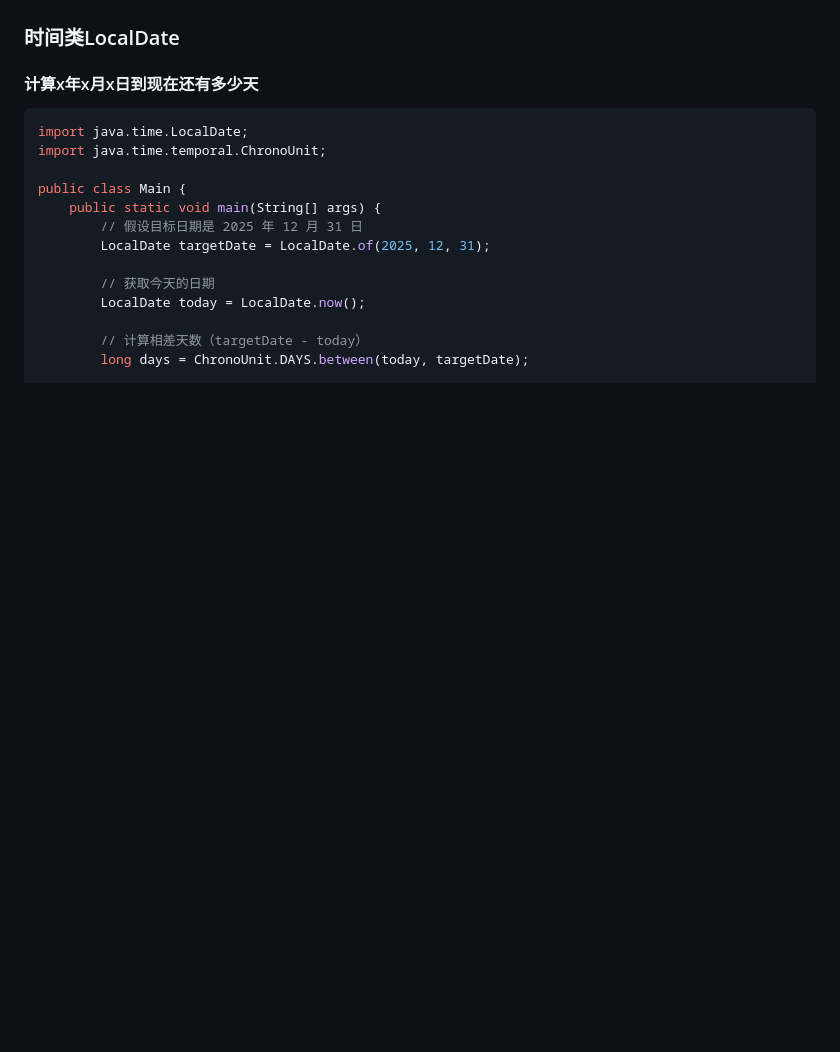
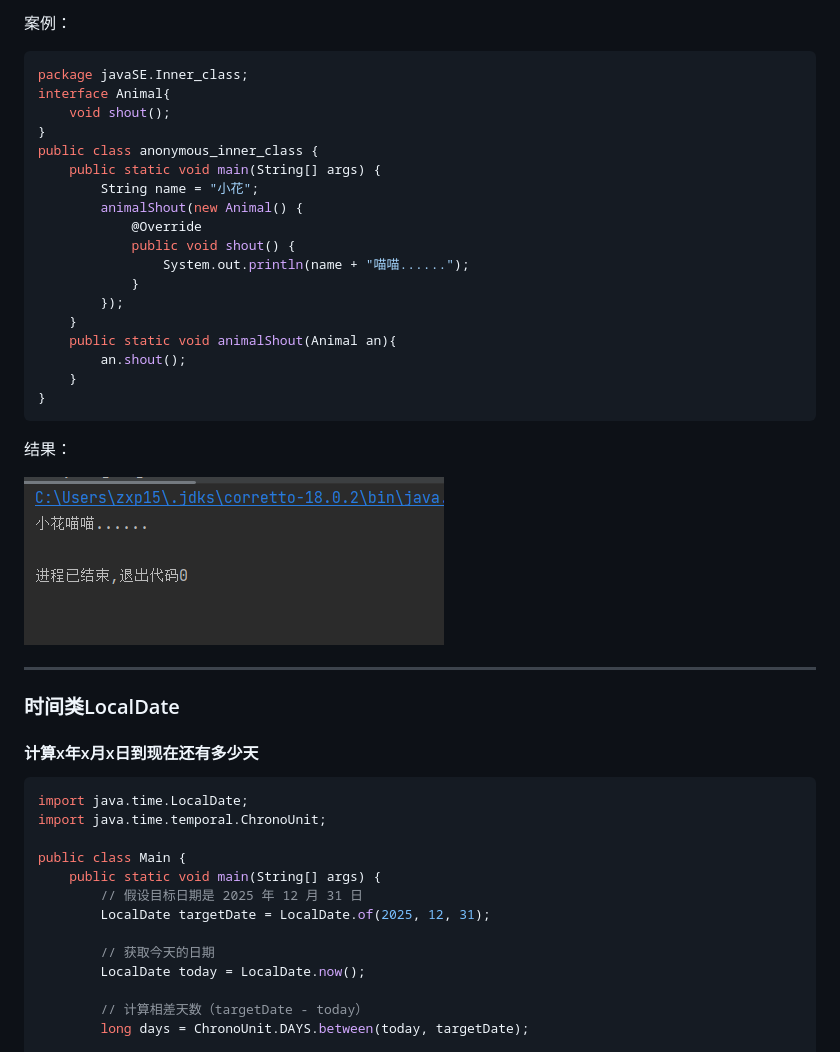
Before and after one commit to 8178919zxp/docsify-docs, a Markdown page: Java语言.md, the part around the change printed below. GitHub-like rendering; pictures changed too: assets/匿名内部类.png (added); blank space fills up the shorter version.

```diff
--- a/Java语言.md
+++ b/Java语言.md
@@ -2870,3 +3016,31 @@ public static void main(String[] args) {
+案例：
+
+~~~java
+package javaSE.Inner_class;
+interface Animal{
+    void shout();
+}
+public class anonymous_inner_class {
+    public static void main(String[] args) {
+        String name = "小花";
+        animalShout(new Animal() {
+            @Override
+            public void shout() {
+                System.out.println(name + "喵喵......");
+            }
+        });
+    }
+    public static void animalShout(Animal an){
+        an.shout();
+    }
+}
+~~~
+
+结果：
+
+![](assets/匿名内部类.png)
+
+------
 
 ### 时间类LocalDate
 
```
Also changed, not shown: other parts of Java语言.md (+147 -1 lines), assets/局部内部类.png (added), assets/成员内部类.png (added), assets/静态内部类.png (added).
